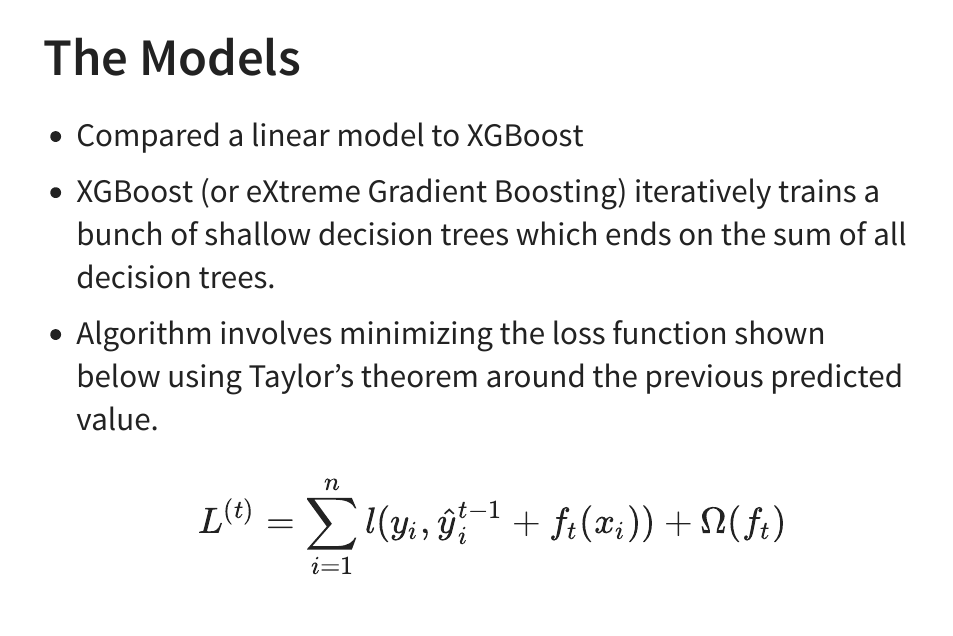
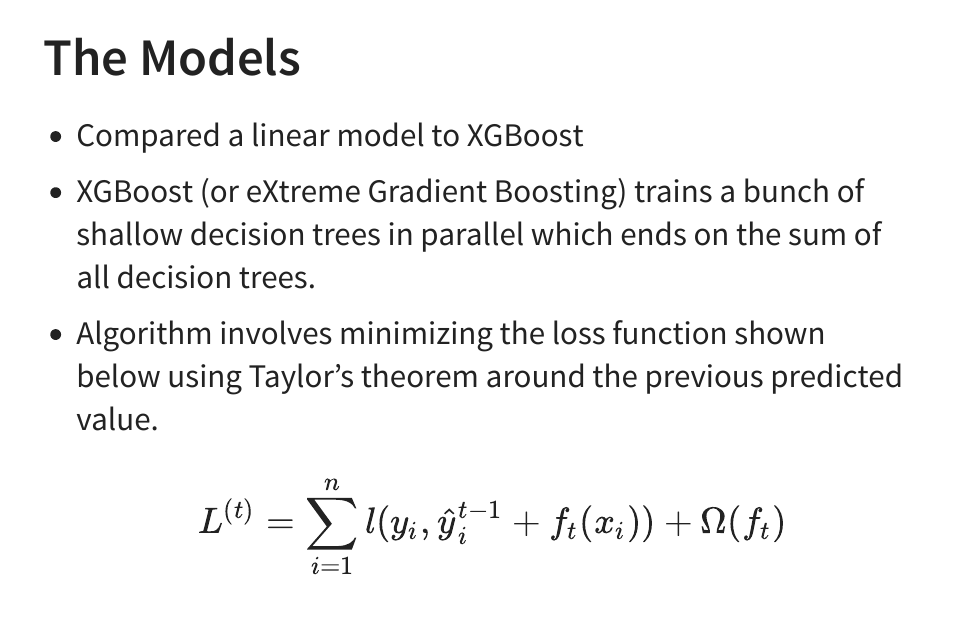
Before and after one commit to kaionaa/DATA505-final, a Quarto document (DATA505-final-presentation.qmd): page 10 of 12. The pictures show the output file DATA505-final-presentation.html that the author committed with the source, opened offline.

Commit message:
reupload2

```diff
--- a/DATA505-final-presentation.qmd
+++ b/DATA505-final-presentation.qmd
@@ -140,7 +140,7 @@ ggplot(data = fast8, aes(x = `Units Sold`, y = Profit)) + geom_point() + theme_b
 ## The Models
 
 -   Compared a linear model to XGBoost
--   XGBoost (or eXtreme Gradient Boosting) iteratively trains a bunch of shallow decision trees which ends on the sum of all decision trees.
+-   XGBoost (or eXtreme Gradient Boosting) trains a bunch of shallow decision trees in parallel which ends on the sum of all decision trees.
 -   Algorithm involves minimizing the loss function shown below using Taylor's theorem around the previous predicted value.
 $$
     L^{(t)} = \sum_{i=1}^{n}l(y_i, \hat{y}_i^{t-1} + f_t(x_i)) + \Omega(f_t)
```
Also changed, not shown: DATA505-final-presentation.html.
